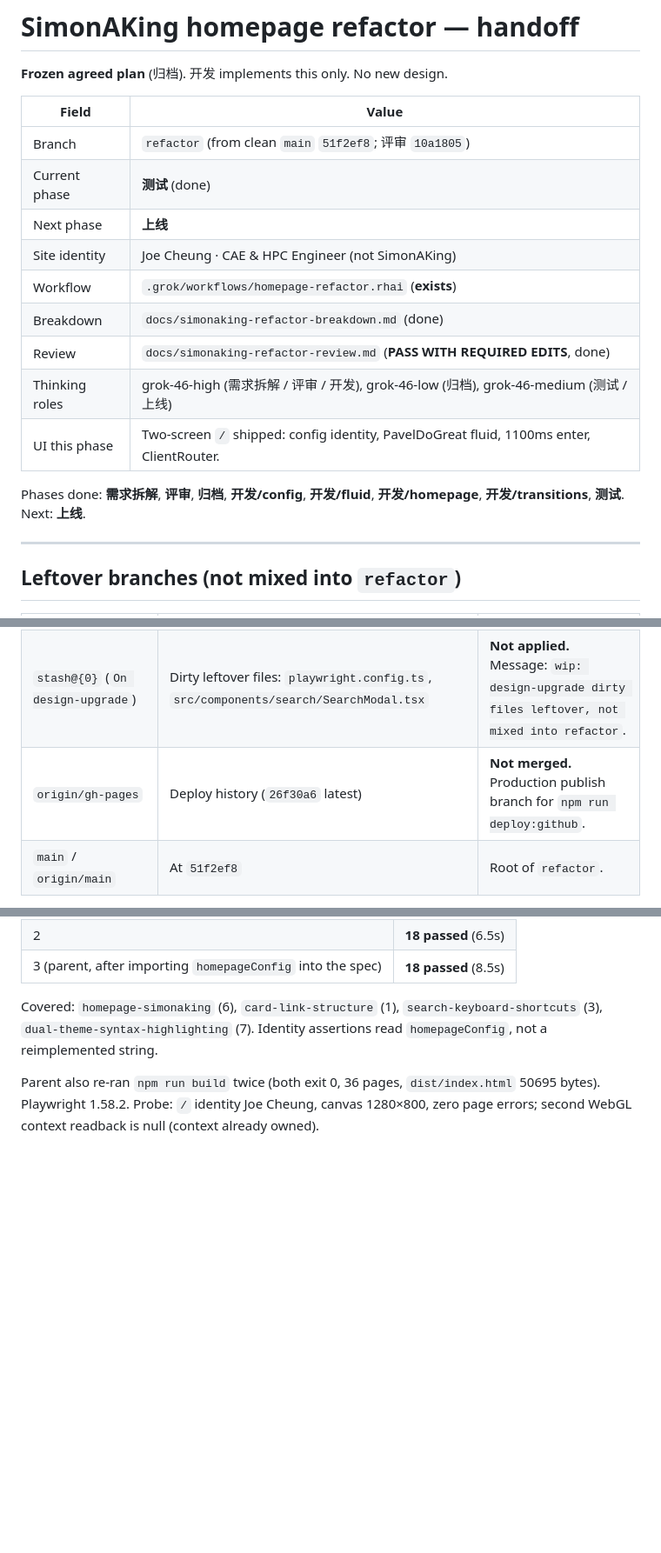
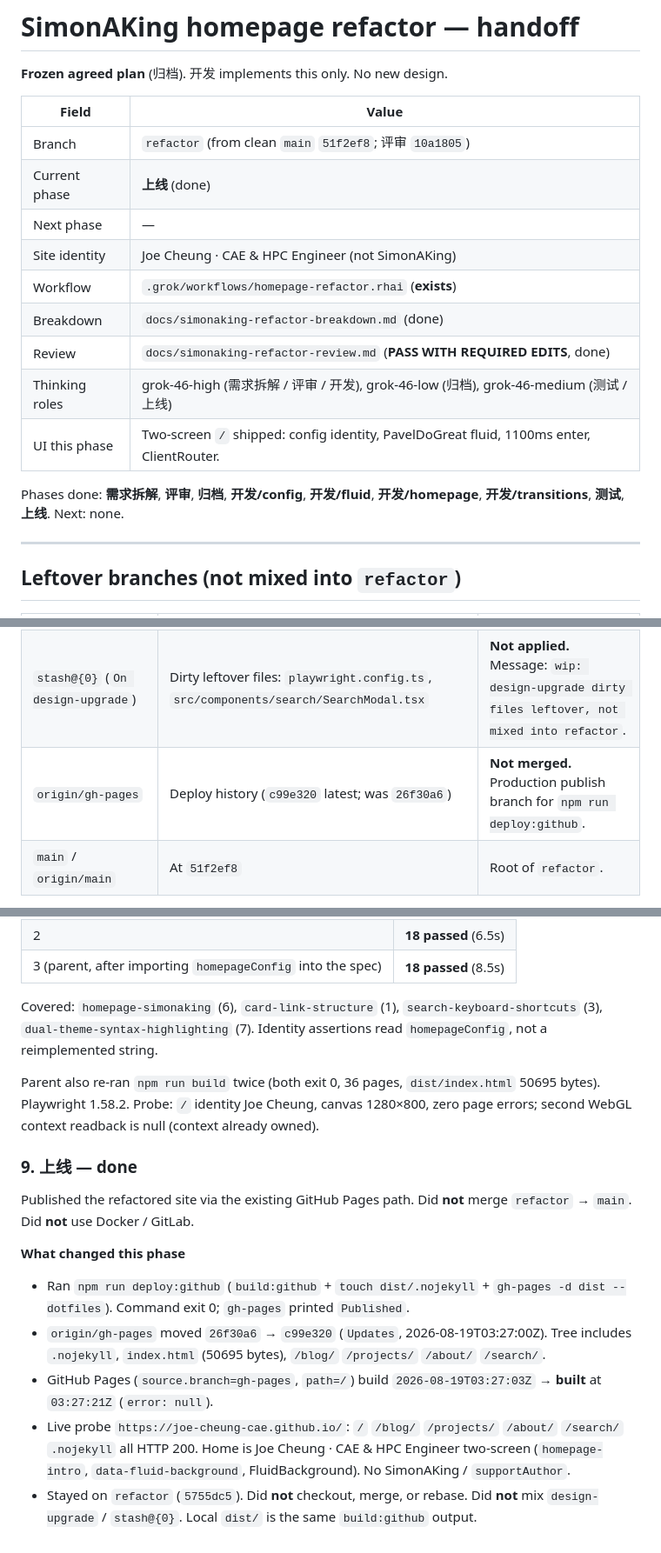
Before and after one commit to joe-cheung-cae/joe-cheung-cae.github.io, a Markdown page: docs/simonaking-refactor-handoff.md, 3 parts joined by grey strips. Shown at 87% size. Rendered like a GitHub page; blank space fills up the shorter version.

Commit message:
chore: 上线 refactored homepage via GitHub Pages
Publish with npm run deploy:github. origin/gh-pages is now the
SimonAKing-style Joe Cheung homepage. refactor stays unmerged from
main. Handoff marks 上线 done.

```diff
--- a/docs/simonaking-refactor-handoff.md
+++ b/docs/simonaking-refactor-handoff.md
@@ -5,8 +5,8 @@
 | Field | Value |
 | --- | --- |
 | Branch | `refactor` (from clean `main` `51f2ef8`; 评审 `10a1805`) |
-| Current phase | **测试** (done) |
-| Next phase | **上线** |
+| Current phase | **上线** (done) |
+| Next phase | — |
 | Site identity | Joe Cheung · CAE & HPC Engineer (not SimonAKing) |
 | Workflow | `.grok/workflows/homepage-refactor.rhai` (**exists**) |
 | Breakdown | `docs/simonaking-refactor-breakdown.md` (done) |
@@ -14,7 +14,7 @@
 | Thinking roles | grok-46-high (需求拆解 / 评审 / 开发), grok-46-low (归档), grok-46-medium (测试 / 上线) |
 | UI this phase | Two-screen `/` shipped: config identity, PavelDoGreat fluid, 1100ms enter, ClientRouter. |
 
-Phases done: **需求拆解**, **评审**, **归档**, **开发/config**, **开发/fluid**, **开发/homepage**, **开发/transitions**, **测试**. Next: **上线**.
+Phases done: **需求拆解**, **评审**, **归档**, **开发/config**, **开发/fluid**, **开发/homepage**, **开发/transitions**, **测试**, **上线**. Next: none.
 
 ---
 
@@ -24,7 +24,7 @@ Phases done: **需求拆解**, **评审**, **归档**, **开发/config**, **开
 | --- | --- | --- |
 | `design-upgrade` / `origin/design-upgrade` | **9 commits ahead** (CSS-only `.hero-grid`, ClientRouter, phases 1–6 of the superseded GROK_BUILD_PLAN contract) | **Not merged.** Visual contract superseded by SimonAKing WebGL fluid. |
 | `stash@{0}` (`On design-upgrade`) | Dirty leftover files: `playwright.config.ts`, `src/components/search/SearchModal.tsx` | **Not applied.** Message: `wip: design-upgrade dirty files leftover, not mixed into refactor`. |
-| `origin/gh-pages` | Deploy history (`26f30a6` latest) | **Not merged.** Production publish branch for `npm run deploy:github`. |
+| `origin/gh-pages` | Deploy history (`c99e320` latest; was `26f30a6`) | **Not merged.** Production publish branch for `npm run deploy:github`. |
 | `main` / `origin/main` | At `51f2ef8` | Root of `refactor`. |
 
 `design-upgrade` SHAs (do not land here): `10bb216` `833e77f` `9eb99fa` `e3ca6f6` `727b66c` `e7191de` `402c2c1` `99b4393` `1bda8c4`.
@@ -301,3 +301,15 @@ Playwright on built `dist` + dual `npm run build`. Joe Cheung identity only.
 Covered: `homepage-simonaking` (6), `card-link-structure` (1), `search-keyboard-shortcuts` (3), `dual-theme-syntax-highlighting` (7). Identity assertions read `homepageConfig`, not a reimplemented string.
 
 Parent also re-ran `npm run build` twice (both exit 0, 36 pages, `dist/index.html` 50695 bytes). Playwright 1.58.2. Probe: `/` identity Joe Cheung, canvas 1280×800, zero page errors; second WebGL context readback is null (context already owned).
+
+### 9. 上线 — done
+
+Published the refactored site via the existing GitHub Pages path. Did **not** merge `refactor` → `main`. Did **not** use Docker / GitLab.
+
+**What changed this phase**
+
+- Ran `npm run deploy:github` (`build:github` + `touch dist/.nojekyll` + `gh-pages -d dist --dotfiles`). Command exit 0; `gh-pages` printed `Published`.
+- `origin/gh-pages` moved `26f30a6` → `c99e320` (`Updates`, 2026-08-19T03:27:00Z). Tree includes `.nojekyll`, `index.html` (50695 bytes), `/blog/` `/projects/` `/about/` `/search/`.
+- GitHub Pages (`source.branch=gh-pages`, `path=/`) build `2026-08-19T03:27:03Z` → **built** at `03:27:21Z` (`error: null`).
+- Live probe `https://joe-cheung-cae.github.io/`: `/` `/blog/` `/projects/` `/about/` `/search/` `.nojekyll` all HTTP 200. Home is Joe Cheung · CAE & HPC Engineer two-screen (`homepage-intro`, `data-fluid-background`, FluidBackground). No SimonAKing / `supportAuthor`.
+- Stayed on `refactor` (`5755dc5`). Did **not** checkout, merge, or rebase. Did **not** mix `design-upgrade` / `stash@{0}`. Local `dist/` is the same `build:github` output.
```
